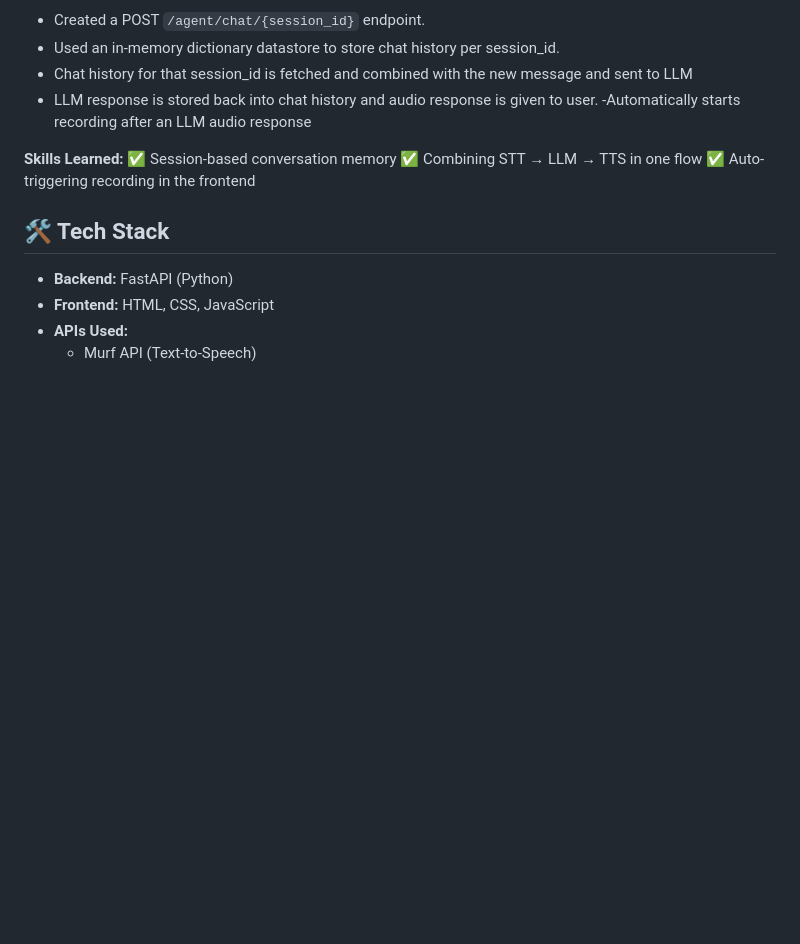
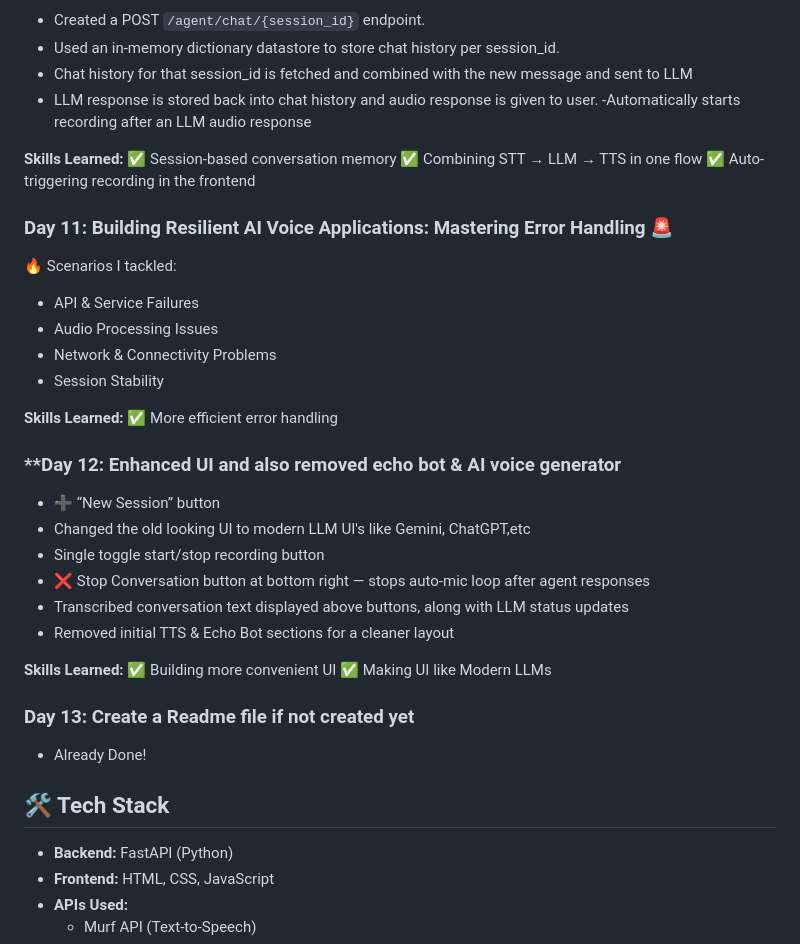
Before and after one commit to coderkartik7/System-Solo-Levelling---AI-assistant, a Markdown page: README.md, the part around the change. Rendered like a GitHub page; blank space fills up the shorter version.

Commit message:
Day 11, Day 12 & Day 13 info

```diff
--- a/README.md
+++ b/README.md
@@ -122,6 +122,31 @@ Each day focuses on building a fully functional AI-powered voice application, st
 ✅ Combining STT → LLM → TTS in one flow
 ✅ Auto-triggering recording in the frontend
 
+### **Day 11: Building Resilient AI Voice Applications: Mastering Error Handling 🚨**
+🔥 Scenarios I tackled:
+- API & Service Failures
+- Audio Processing Issues
+- Network & Connectivity Problems
+- Session Stability
+
+**Skills Learned:**
+✅ More efficient error handling
+
+### **Day 12: Enhanced UI and also removed echo bot & AI voice generator
+- ➕ “New Session” button
+- Changed the old looking UI to modern LLM UI's like Gemini, ChatGPT,etc
+- Single toggle start/stop recording button
+- ❌ Stop Conversation button at bottom right — stops auto-mic loop after agent responses
+- Transcribed conversation text displayed above buttons, along with LLM status updates
+- Removed initial TTS & Echo Bot sections for a cleaner layout
+
+**Skills Learned:**
+✅ Building more convenient UI
+✅ Making UI like Modern LLMs
+
+### **Day 13: Create a Readme file if not created yet**
+- Already Done!
+
 ## 🛠️ Tech Stack
 - **Backend:** FastAPI (Python)
 - **Frontend:** HTML, CSS, JavaScript
```
